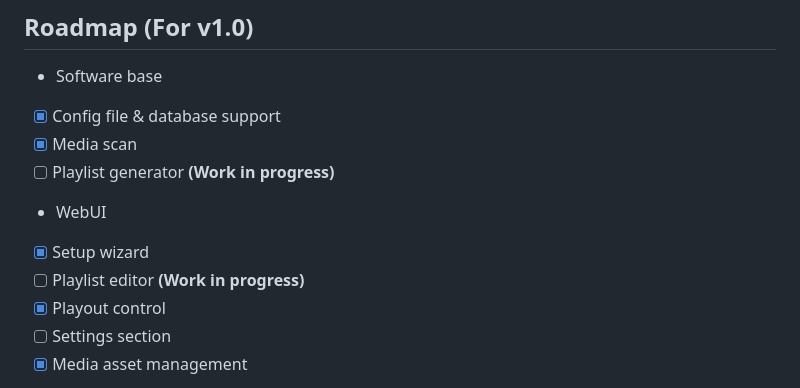
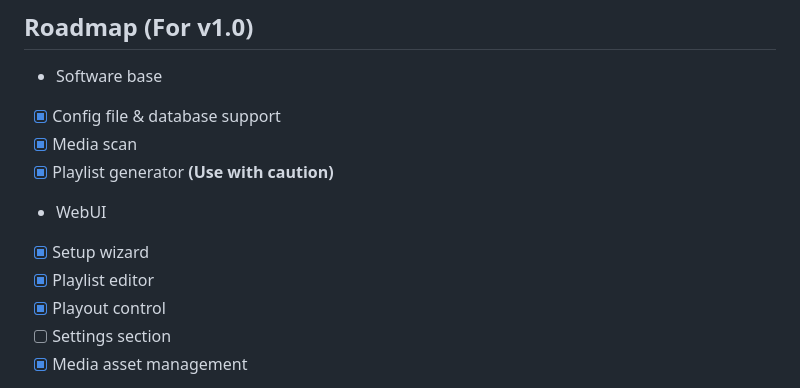
Before and after one commit to HIATUS-FILMS/elmuth, a Markdown page: README.md, the part around the change. Drawn GitHub-style.

```diff
--- a/README.md
+++ b/README.md
@@ -64,11 +64,11 @@ elmuth uses the following third party libraries :
 * Software base
 - [x] Config file & database support
 - [x] Media scan
-- [ ] Playlist generator **(Work in progress)**
+- [x] Playlist generator **(Use with caution)**
 
 * WebUI
 - [x] Setup wizard
-- [ ] Playlist editor **(Work in progress)**
+- [x] Playlist editor
 - [x] Playout control
 - [ ] Settings section
 - [x] Media asset management
```
